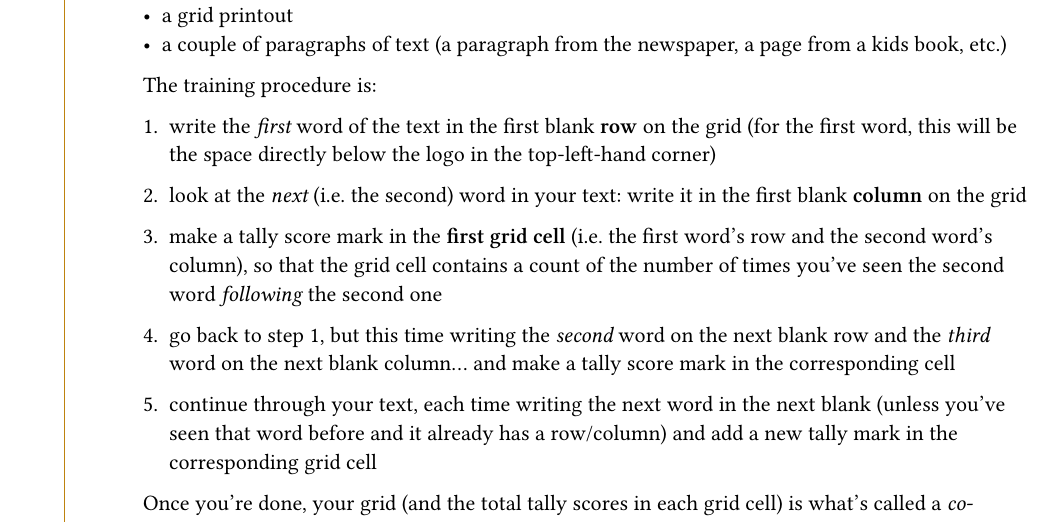
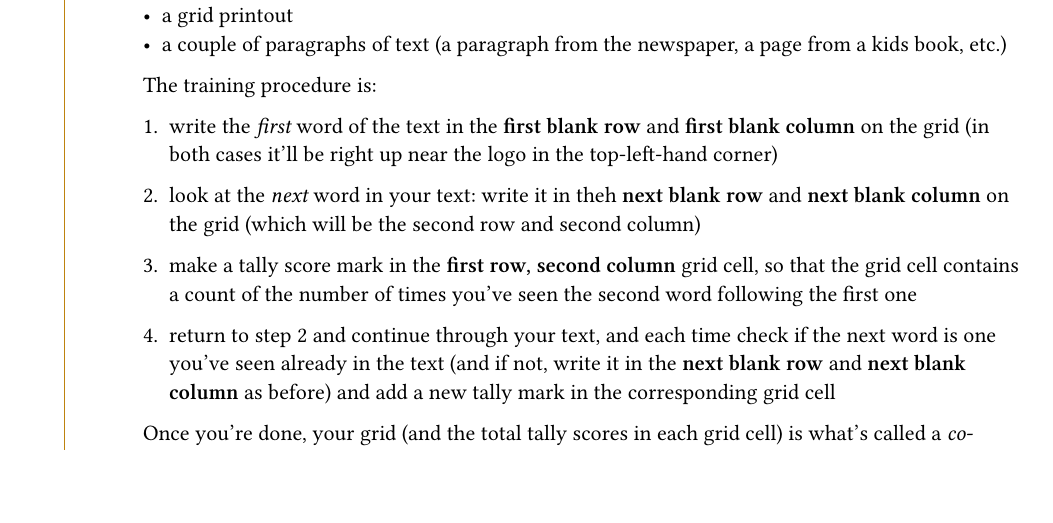
Before and after one commit to ANUcybernetics/my-first-lm, a Typst document (instructions.typ): part of page 1 of 3, cut so that both start at the same text, the shorter picture padded with empty space. Compiled offline with Typst 0.15; a missing font is replaced by an installed copy or a similar font.

Commit message:
clarify the instructions
this would be *so* much easier with a diagram

```diff
--- a/instructions.typ
+++ b/instructions.typ
@@ -20,24 +20,19 @@ You'll need:
 
 The training procedure is:
 
-+ write the _first_ word of the text in the first
-  blank *row* on the grid (for the first word, this will be the space directly
-  below the logo in the top-left-hand corner)
++ write the _first_ word of the text in the *first
+  blank row* and *first blank column* on the grid (in both cases it'll be right up
+  near the logo in the top-left-hand corner)
 
-+ look at the _next_ (i.e.~the second) word in your text: write it in the
-  first blank *column* on the grid
++ look at the _next_ word in your text: write it in theh
+  *next blank row* and *next blank column* on the grid (which will be the second row and second column)
 
-+ make a tally score mark in the *first grid cell* (i.e.~the first word's row
-  and the second word's column), so that the grid cell contains a count of
-  the number of times you've seen the second word _following_ the second one
++ make a tally score mark in the *first row, second column* grid cell, so that the grid cell contains a count of
+  the number of times you've seen the second word following the first one
 
-+ go back to step 1, but this time writing the _second_ word on the next blank
-  row and the _third_ word on the next blank column... and make a tally score
-  mark in the corresponding cell
-
-+ continue through your text, each time writing the next word in the next
-  blank (unless you've seen that word before and it already has a row/column)
-  and add a new tally mark in the corresponding grid cell
++ return to step 2 and continue through your text, and each time check if the next word is one
+  you've seen already in the text (and if not, write it in the *next blank row* and
+  *next blank column* as before) and add a new tally mark in the corresponding grid cell
 
 Once you're done, your grid (and the total tally scores in each grid cell) is
 what's called a _co-occurance table_, which keeps track of how often each word
```
